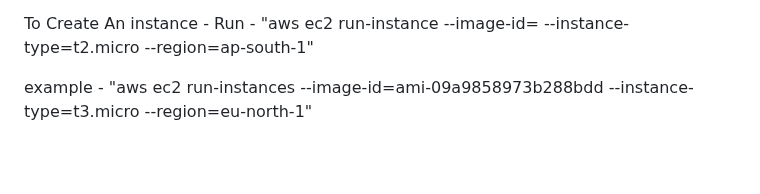
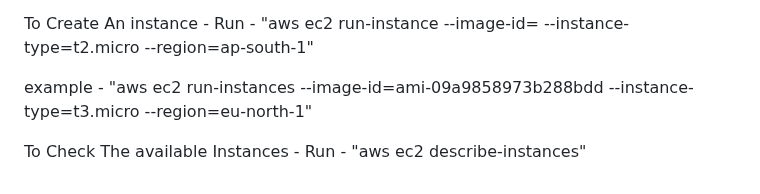
Before and after one commit to TheMannu/Devops-Tools-Installation-Configurations, a Markdown page: IAM.md, the part around the change. Rendered like a GitHub page; blank space fills up the shorter version.

Commit message:
IAM (Identity and Access Management) Updated

```diff
--- a/IAM.md
+++ b/IAM.md
@@ -52,3 +52,6 @@ To Create An instance -
 Run - "aws ec2 run-instance --image-id=<Value> --instance-type=t2.micro --region=ap-south-1"
 
 example - "aws ec2 run-instances --image-id=ami-09a9858973b288bdd --instance-type=t3.micro --region=eu-north-1"
+
+To Check The available Instances -
+Run - "aws ec2 describe-instances"
```
